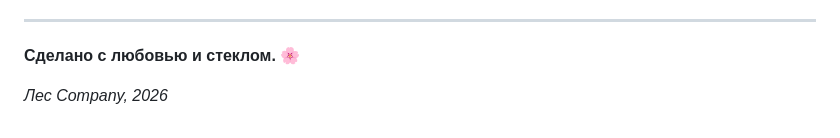
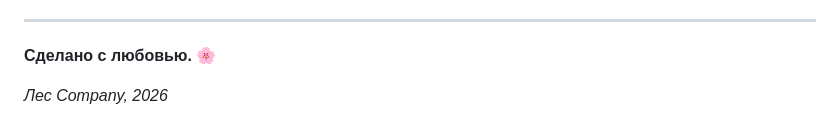
Before and after one commit to Anarhist131/krista, a Markdown page: README.md, the part around the change. GitHub-like rendering.

```diff
--- a/README.md
+++ b/README.md
@@ -272,6 +272,6 @@ git push origin feature/новая_фича
 
 ---
 
-**Сделано с любовью и стеклом.** 🌸
+**Сделано с любовью.** 🌸
 
 *Лес Company, 2026*
```
